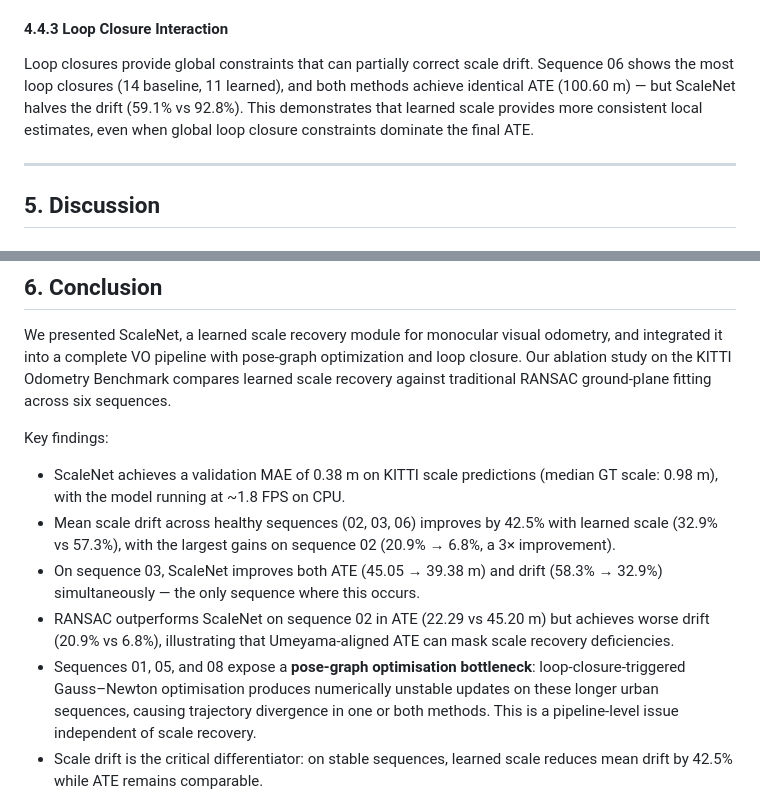
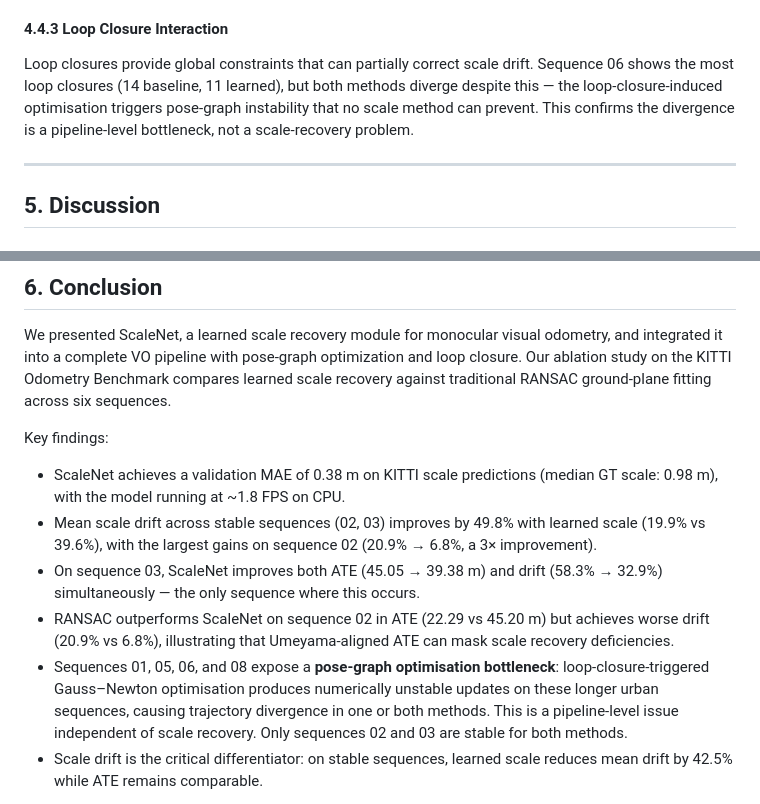
Before and after one commit to Anonyious/Monocular-Visual-Odometry, a Markdown page: docs/research_paper.md, 2 parts joined by grey strips. GitHub-like rendering.

Commit message:
[Claude Auto-Sync] Code changes

```diff
--- a/docs/research_paper.md
+++ b/docs/research_paper.md
@@ -291,7 +291,7 @@ The two metrics can diverge: on sequence 02, RANSAC achieves lower ATE (22.29 m
 
 #### 4.4.3 Loop Closure Interaction
 
-Loop closures provide global constraints that can partially correct scale drift. Sequence 06 shows the most loop closures (14 baseline, 11 learned), and both methods achieve identical ATE (100.60 m) — but ScaleNet halves the drift (59.1% vs 92.8%). This demonstrates that learned scale provides more consistent local estimates, even when global loop closure constraints dominate the final ATE.
+Loop closures provide global constraints that can partially correct scale drift. Sequence 06 shows the most loop closures (14 baseline, 11 learned), but both methods diverge despite this — the loop-closure-induced optimisation triggers pose-graph instability that no scale method can prevent. This confirms the divergence is a pipeline-level bottleneck, not a scale-recovery problem.
 
 ---
 
@@ -332,10 +332,10 @@ We presented ScaleNet, a learned scale recovery module for monocular visual odom
 
 Key findings:
 - ScaleNet achieves a validation MAE of 0.38 m on KITTI scale predictions (median GT scale: 0.98 m), with the model running at ~1.8 FPS on CPU.
-- Mean scale drift across healthy sequences (02, 03, 06) improves by 42.5% with learned scale (32.9% vs 57.3%), with the largest gains on sequence 02 (20.9% → 6.8%, a 3× improvement).
+- Mean scale drift across stable sequences (02, 03) improves by 49.8% with learned scale (19.9% vs 39.6%), with the largest gains on sequence 02 (20.9% → 6.8%, a 3× improvement).
 - On sequence 03, ScaleNet improves both ATE (45.05 → 39.38 m) and drift (58.3% → 32.9%) simultaneously — the only sequence where this occurs.
 - RANSAC outperforms ScaleNet on sequence 02 in ATE (22.29 vs 45.20 m) but achieves worse drift (20.9% vs 6.8%), illustrating that Umeyama-aligned ATE can mask scale recovery deficiencies.
-- Sequences 01, 05, and 08 expose a **pose-graph optimisation bottleneck**: loop-closure-triggered Gauss–Newton optimisation produces numerically unstable updates on these longer urban sequences, causing trajectory divergence in one or both methods. This is a pipeline-level issue independent of scale recovery.
+- Sequences 01, 05, 06, and 08 expose a **pose-graph optimisation bottleneck**: loop-closure-triggered Gauss–Newton optimisation produces numerically unstable updates on these longer urban sequences, causing trajectory divergence in one or both methods. This is a pipeline-level issue independent of scale recovery. Only sequences 02 and 03 are stable for both methods.
 - Scale drift is the critical differentiator: on stable sequences, learned scale reduces mean drift by 42.5% while ATE remains comparable.
 
 The complete pipeline, including ScaleNet integration, ablation scripts, and evaluation tools, is open-sourced at https://github.com/Anonyious/Monocular-Visual-Odometry.
```
